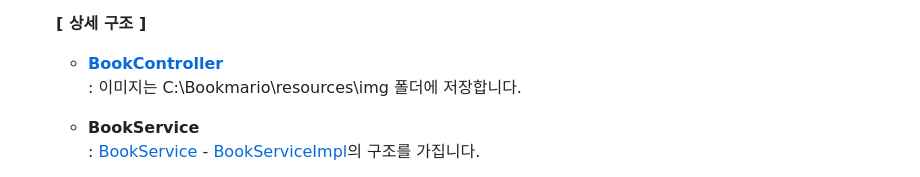
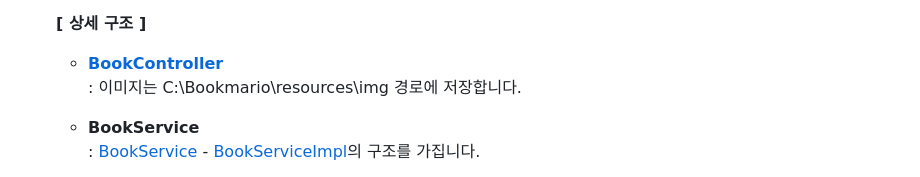
Before and after one commit to tinskyblue/BookMario, a Markdown page: README.md, the part around the change. Rendered like a GitHub page.

```diff
--- a/README.md
+++ b/README.md
@@ -114,7 +114,7 @@
 
    **[ 상세 구조 ]**
     + **[BookController](./bookmario/src/main/java/com/bookmario/controller/BookController.java)**
-      : 이미지는 C:\Bookmario\resources\img 폴더에 저장합니다.
+      : 이미지는 C:\Bookmario\resources\img 경로에 저장합니다.
 
     + **BookService**
        : [BookService](./bookmario/src/main/java/com/bookmario/service/BookService.java) - [BookServiceImpl](./bookmario/src/main/java/com/bookmario/service/BookServiceImpl.java)의 구조를 가집니다.
```
